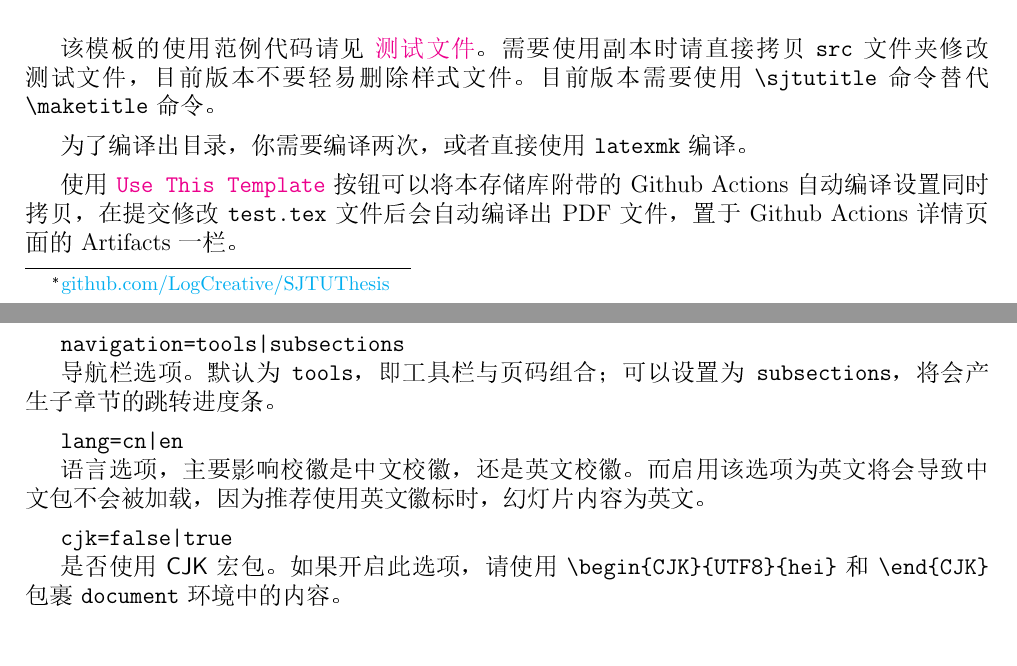
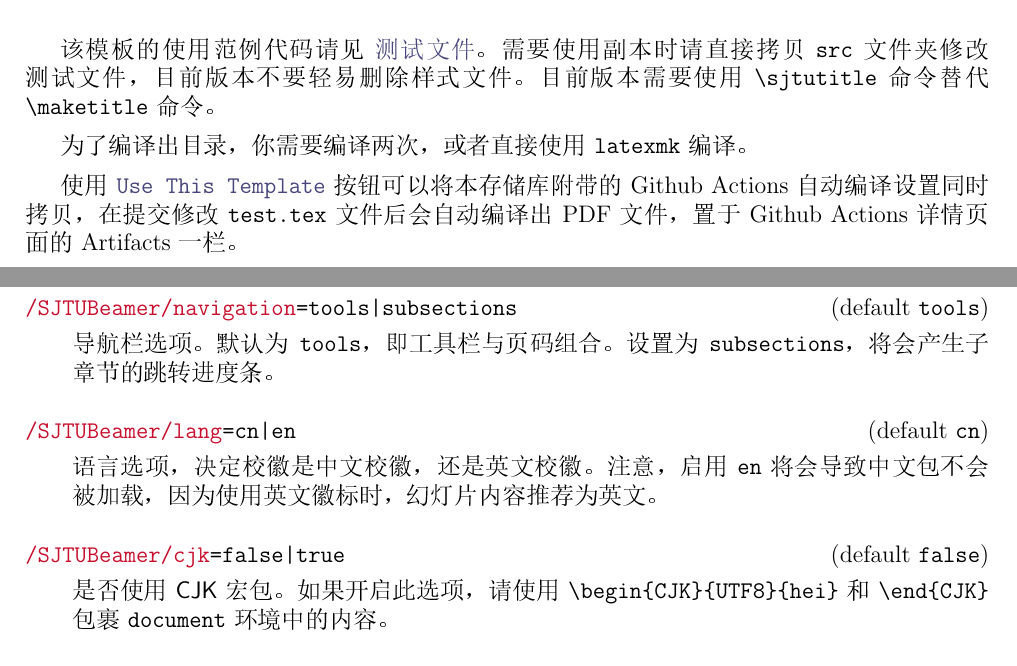
Before and after one commit to sjtug/SJTUBeamer, a LaTeX document (doc/SJTUBeamertheme.tex): two parts of pages 1 and 2 of 4, joined at a grey line, cut so that both start at the same text. The pictures show the PDF file doc/SJTUBeamertheme.pdf that the author committed with the source.

Commit message:
doc toggled

```diff
--- a/doc/SJTUBeamertheme.tex
+++ b/doc/SJTUBeamertheme.tex
@@ -37,7 +38,7 @@
 \begin{document}
 \begin{CJK}{UTF8}{song}
 \title{\textsf{SJTUBeamer} 样式手册}
-\author{Log Creative\thanks{\href{github.com/LogCreative/SJTUThesis}{github.com/LogCreative/SJTUThesis}}}
+\author{Log Creative}
 \date{\today}
 \maketitle
 
@@ -59,14 +60,17 @@
 
 \section{选项}
 
-\texttt{navigation=tools|subsections}\\
-\indent 导航栏选项。默认为 \verb"tools"，即工具栏与页码组合；可以设置为 \verb"subsections"，将会产生子章节的跳转进度条。
+\begin{docKey}[SJTUBeamer]{navigation}{=tools|subsections}{default \texttt{tools}}
+    导航栏选项。默认为 \verb"tools"，即工具栏与页码组合。设置为 \verb"subsections"，将会产生子章节的跳转进度条。
+\end{docKey}
 
-\texttt{lang=cn|en}\\
-\indent 语言选项，主要影响校徽是中文校徽，还是英文校徽。而启用该选项为英文将会导致中文包不会被加载，因为推荐使用英文徽标时，幻灯片内容为英文。
+\begin{docKey}[SJTUBeamer]{lang}{=cn|en}{default \texttt{cn}}
+    语言选项，决定校徽是中文校徽，还是英文校徽。注意，启用 \texttt{en} 将会导致中文包不会被加载，因为使用英文徽标时，幻灯片内容推荐为英文。
+\end{docKey}
 
-\texttt{cjk=false|true}\\
-\indent 是否使用 \textsf{CJK} 宏包。如果开启此选项，请使用 \verb"\begin{CJK}{UTF8}{hei}" 和 \verb"\end{CJK}" 包裹 \verb"document" 环境中的内容。
+\begin{docKey}[SJTUBeamer]{cjk}{=false|true}{default \texttt{false}}
+    是否使用 \textsf{CJK} 宏包。如果开启此选项，请使用 \verb"\begin{CJK}{UTF8}{hei}" 和 \verb"\end{CJK}" 包裹 \verb"document" 环境中的内容。
+\end{docKey}
 
 \section{样式}
 
```
Also changed, not shown: doc/SJTUBeamertheme.pdf, doc/img/test_页面_1.jpg, doc/img/test_页面_2.jpg, doc/img/test_页面_3.jpg, doc/img/test_页面_4.jpg, doc/img/test_页面_5.jpg, doc/SJTUBeamertheme.tex (1 more changed lines), 1 other file.
